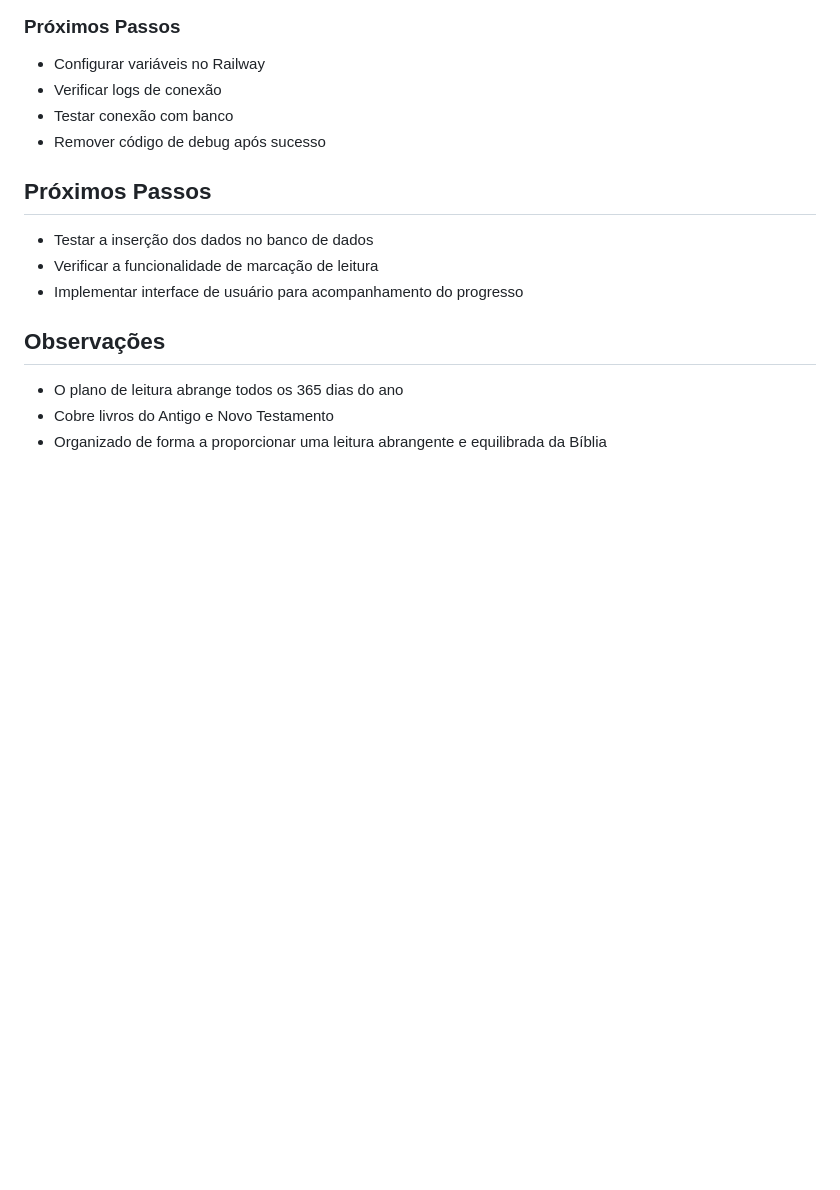
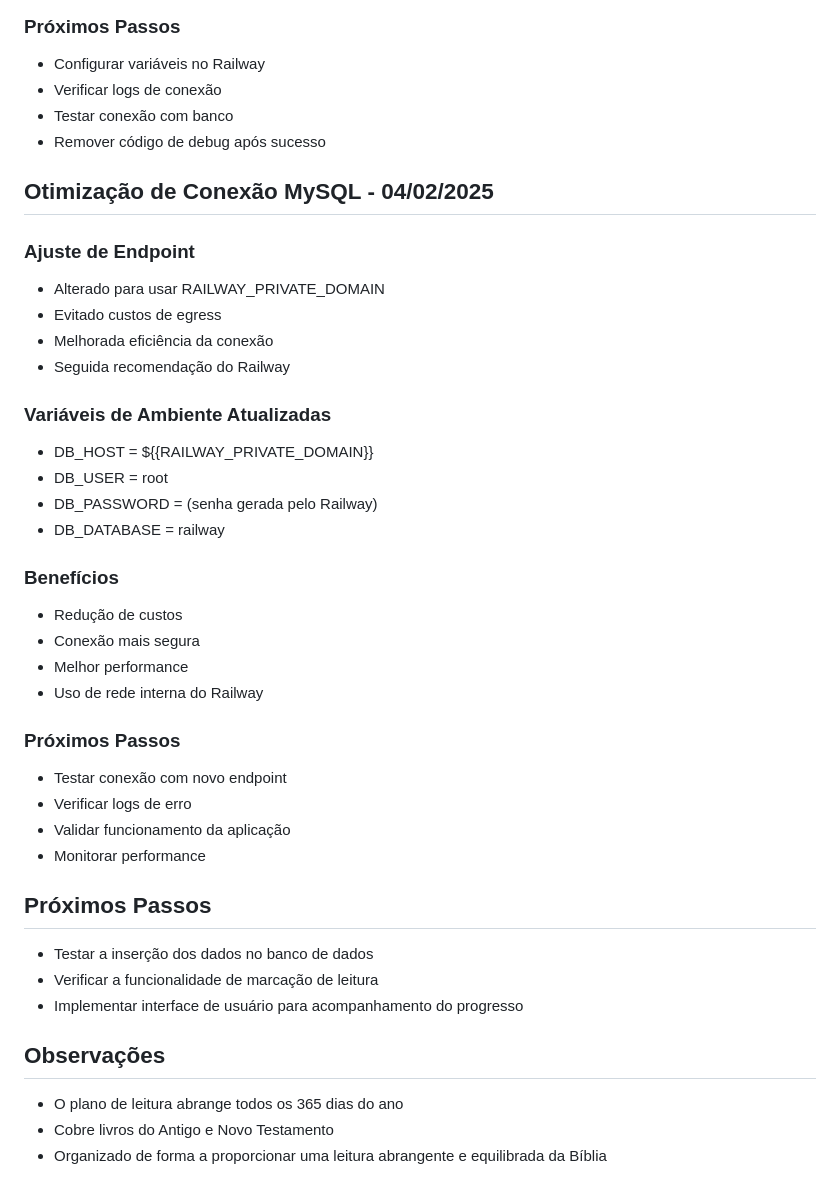
Before and after one commit to araujobazilio/plano_leitura_biblica, a Markdown page: PROGRESSO.md, the part around the change. GitHub-like rendering; blank space fills up the shorter version.

```diff
--- a/PROGRESSO.md
+++ b/PROGRESSO.md
@@ -372,6 +372,32 @@
 - Testar conexão com banco
 - Remover código de debug após sucesso
 
+## Otimização de Conexão MySQL - 04/02/2025
+
+### Ajuste de Endpoint
+- Alterado para usar RAILWAY_PRIVATE_DOMAIN
+- Evitado custos de egress
+- Melhorada eficiência da conexão
+- Seguida recomendação do Railway
+
+### Variáveis de Ambiente Atualizadas
+- DB_HOST = ${{RAILWAY_PRIVATE_DOMAIN}}
+- DB_USER = root
+- DB_PASSWORD = (senha gerada pelo Railway)
+- DB_DATABASE = railway
+
+### Benefícios
+- Redução de custos
+- Conexão mais segura
+- Melhor performance
+- Uso de rede interna do Railway
+
+### Próximos Passos
+- Testar conexão com novo endpoint
+- Verificar logs de erro
+- Validar funcionamento da aplicação
+- Monitorar performance
+
 ## Próximos Passos
 - Testar a inserção dos dados no banco de dados
 - Verificar a funcionalidade de marcação de leitura
```
